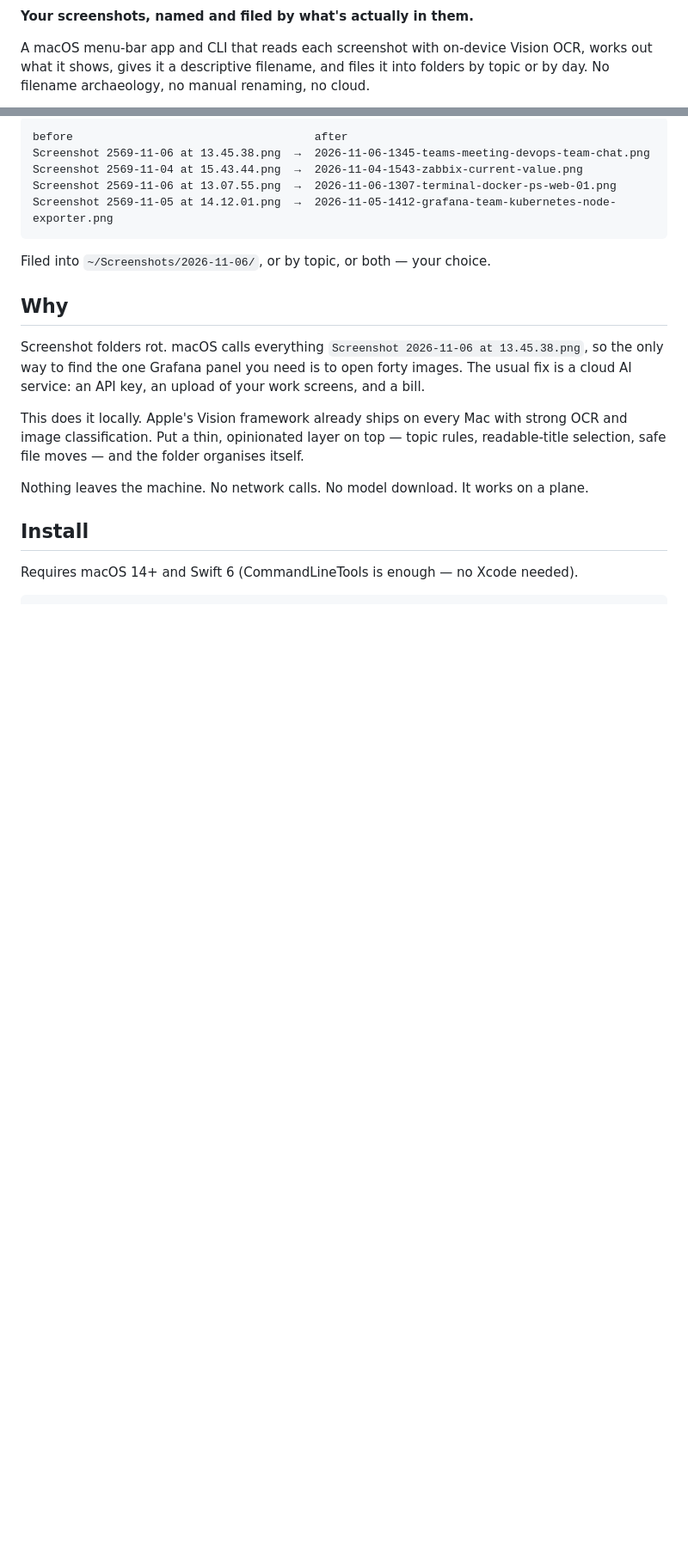
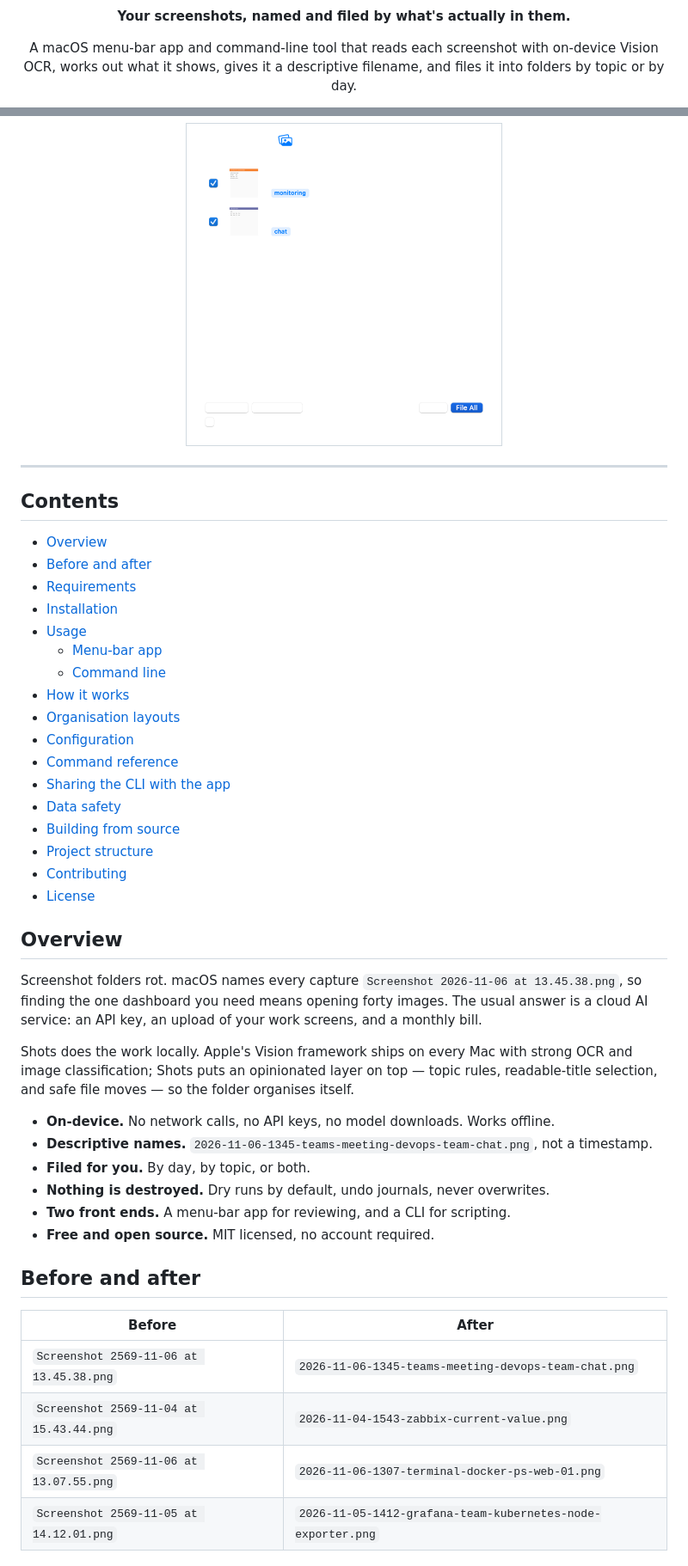
Before and after one commit to stawan15/shots, a Markdown page: README.md, 2 parts joined by grey strips. Shown at 86% size. Rendered like a GitHub page; blank space fills up the shorter version.

````diff
--- a/README.md
+++ b/README.md
@@ -4,7 +6,7 @@
 
 **Your screenshots, named and filed by what's actually in them.**
 
-A macOS menu-bar app and CLI that reads each screenshot with on-device Vision OCR,
-works out what it shows, gives it a descriptive filename, and files it into folders
-by topic or by day. No filename archaeology, no manual renaming, no cloud.
+A macOS menu-bar app and command-line tool that reads each screenshot with on-device
+Vision OCR, works out what it shows, gives it a descriptive filename, and files it
+into folders by topic or by day.
 
@@ -12,26 +17,57 @@ by topic or by day. No filename archaeology, no manual renaming, no cloud.
 
-```
-before                                    after
-Screenshot 2569-11-06 at 13.45.38.png  →  2026-11-06-1345-teams-meeting-devops-team-chat.png
-Screenshot 2569-11-04 at 15.43.44.png  →  2026-11-04-1543-zabbix-current-value.png
-Screenshot 2569-11-06 at 13.07.55.png  →  2026-11-06-1307-terminal-docker-ps-web-01.png
-Screenshot 2569-11-05 at 14.12.01.png  →  2026-11-05-1412-grafana-team-kubernetes-node-exporter.png
-```
+<table>
+<tr>
+<td><img src="docs/preview.png" width="340" alt="The Shots menu-bar popover showing screenshots with thumbnails, new filenames and topic badges"></td>
+</tr>
+</table>
 
-Filed into `~/Screenshots/2026-11-06/`, or by topic, or both — your choice.
+</div>
 
-## Why
+---
 
-Screenshot folders rot. macOS calls everything `Screenshot 2026-11-06 at 13.45.38.png`,
-so the only way to find the one Grafana panel you need is to open forty images. The
-usual fix is a cloud AI service: an API key, an upload of your work screens, and a bill.
+## Contents
 
-This does it locally. Apple's Vision framework already ships on every Mac with strong
-OCR and image classification. Put a thin, opinionated layer on top — topic rules,
-readable-title selection, safe file moves — and the folder organises itself.
+- [Overview](#overview)
+- [Before and after](#before-and-after)
+- [Requirements](#requirements)
+- [Installation](#installation)
+- [Usage](#usage)
+  - [Menu-bar app](#menu-bar-app)
+  - [Command line](#command-line)
+- [How it works](#how-it-works)
+- [Organisation layouts](#organisation-layouts)
+- [Configuration](#configuration)
+- [Command reference](#command-reference)
+- [Sharing the CLI with the app](#sharing-the-cli-with-the-app)
+- [Data safety](#data-safety)
+- [Building from source](#building-from-source)
+- [Project structure](#project-structure)
+- [Contributing](#contributing)
+- [License](#license)
 
-Nothing leaves the machine. No network calls. No model download. It works on a plane.
+## Overview
 
-## Install
+Screenshot folders rot. macOS names every capture `Screenshot 2026-11-06 at 13.45.38.png`,
+so finding the one dashboard you need means opening forty images. The usual answer is
+a cloud AI service: an API key, an upload of your work screens, and a monthly bill.
 
-Requires macOS 14+ and Swift 6 (CommandLineTools is enough — no Xcode needed).
+Shots does the work locally. Apple's Vision framework ships on every Mac with strong
+OCR and image classification; Shots puts an opinionated layer on top — topic rules,
+readable-title selection, and safe file moves — so the folder organises itself.
+
+- **On-device.** No network calls, no API keys, no model downloads. Works offline.
+- **Descriptive names.** `2026-11-06-1345-teams-meeting-devops-team-chat.png`, not a timestamp.
+- **Filed for you.** By day, by topic, or both.
+- **Nothing is destroyed.** Dry runs by default, undo journals, never overwrites.
+- **Two front ends.** A menu-bar app for reviewing, and a CLI for scripting.
+- **Free and open source.** MIT licensed, no account required.
+
+## Before and after
+
+| Before | After |
+| --- | --- |
+| `Screenshot 2569-11-06 at 13.45.38.png` | `2026-11-06-1345-teams-meeting-devops-team-chat.png` |
+| `Screenshot 2569-11-04 at 15.43.44.png` | `2026-11-04-1543-zabbix-current-value.png` |
+| `Screenshot 2569-11-06 at 13.07.55.png` | `2026-11-06-1307-terminal-docker-ps-web-01.png` |
+| `Screenshot 2569-11-05 at 14.12.01.png` | `2026-11-05-1412-grafana-team-kubernetes-node-exporter.png` |
+
````
Also changed, not shown: other parts of README.md (+183 -96 lines), docs/icon.png (added), 7 other files.
